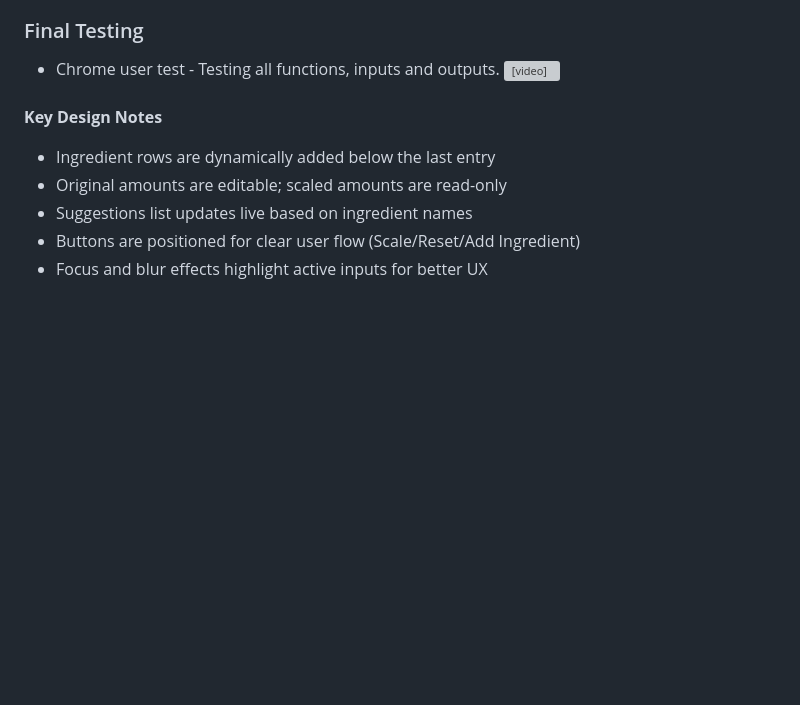
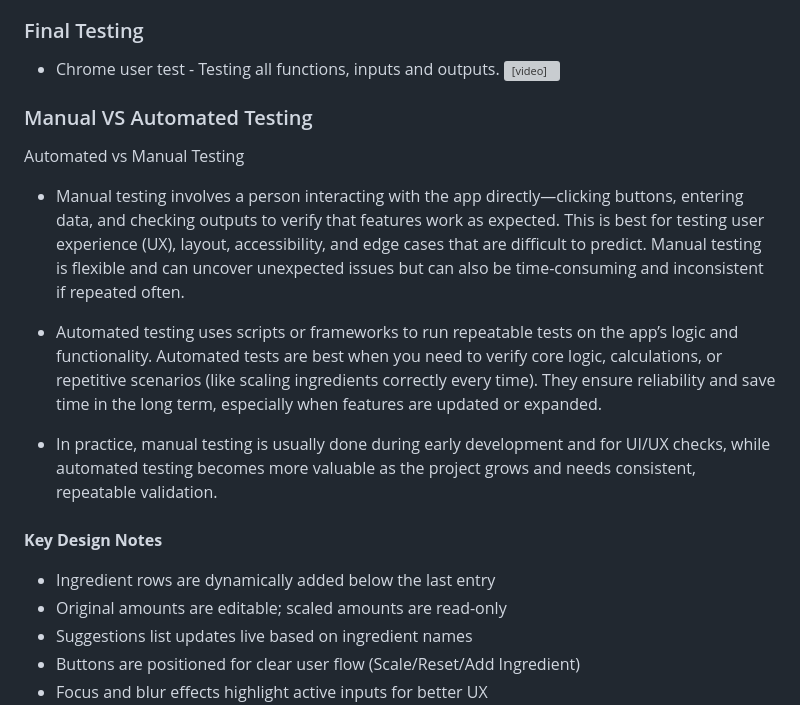
Before and after one commit to Beechy-92/beechy-milestone-2, a Markdown page: README.md, the part around the change. Drawn GitHub-style; blank space fills up the shorter version; grey boxes are pictures that could not be loaded.

Commit message:
readme - added a manual testing vs automated testing section

```diff
--- a/README.md
+++ b/README.md
@@ -177,7 +177,14 @@ By combining both technical learning goals and practical user needs, the Recipe
   ### Final Testing
   * Chrome user test - Testing all functions, inputs and outputs. <video controls src="assets/deployment-images/final-test-chrome.mp4" title="Title"></video>
 
+  ### Manual VS Automated Testing
+  Automated vs Manual Testing
 
+  * Manual testing involves a person interacting with the app directly—clicking buttons, entering data, and checking outputs to verify that features work as expected. This is best for testing user experience (UX), layout, accessibility, and edge cases that are difficult to predict. Manual testing is flexible and can uncover unexpected issues but can also be time-consuming and inconsistent if repeated often.
+
+  * Automated testing uses scripts or frameworks to run repeatable tests on the app’s logic and functionality. Automated tests are best when you need to verify core logic, calculations, or repetitive scenarios (like scaling ingredients correctly every time). They ensure reliability and save time in the long term, especially when features are updated or expanded.
+
+  * In practice, manual testing is usually done during early development and for UI/UX checks, while automated testing becomes more valuable as the project grows and needs consistent, repeatable validation.
 
 
   ###
```
